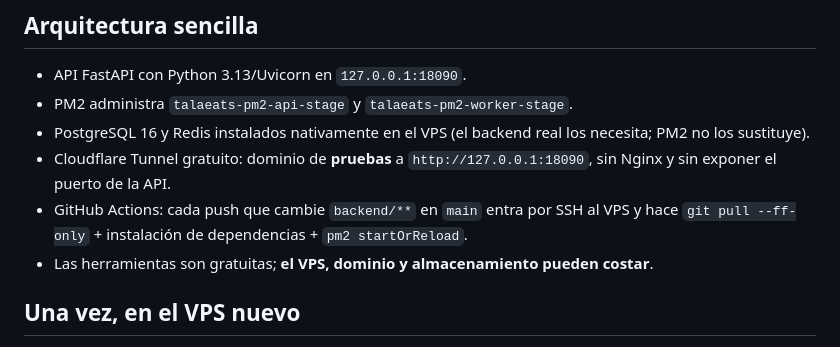
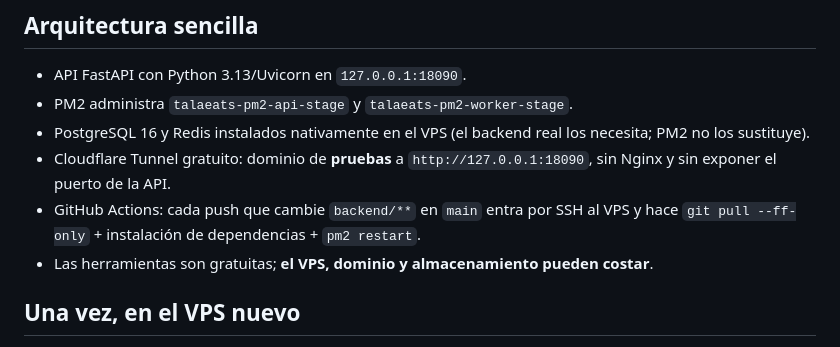
Before and after one commit to AlanPalacios23/AlanPalacios23-tala-eats-backend, a Markdown page: docs/PM2-SIMPLE-AUTO-DEPLOY-SSH.md, the part around the change. Rendered like a GitHub page.

Commit message:
refactor(pm2): use exact git pull + pm2 restart workflow in staging

```diff
--- a/docs/PM2-SIMPLE-AUTO-DEPLOY-SSH.md
+++ b/docs/PM2-SIMPLE-AUTO-DEPLOY-SSH.md
@@ -8,7 +8,7 @@ Esta es una **alternativa para un VPS de pruebas separado**. No modifica Kali LI
 - PM2 administra `talaeats-pm2-api-stage` y `talaeats-pm2-worker-stage`.
 - PostgreSQL 16 y Redis instalados nativamente en el VPS (el backend real los necesita; PM2 no los sustituye).
 - Cloudflare Tunnel gratuito: dominio de **pruebas** a `http://127.0.0.1:18090`, sin Nginx y sin exponer el puerto de la API.
-- GitHub Actions: cada push que cambie `backend/**` en `main` entra por SSH al VPS y hace `git pull --ff-only` + instalación de dependencias + `pm2 startOrReload`.
+- GitHub Actions: cada push que cambie `backend/**` en `main` entra por SSH al VPS y hace `git pull --ff-only` + instalación de dependencias + `pm2 restart`.
 - Las herramientas son gratuitas; **el VPS, dominio y almacenamiento pueden costar**.
 
 ## Una vez, en el VPS nuevo
```
